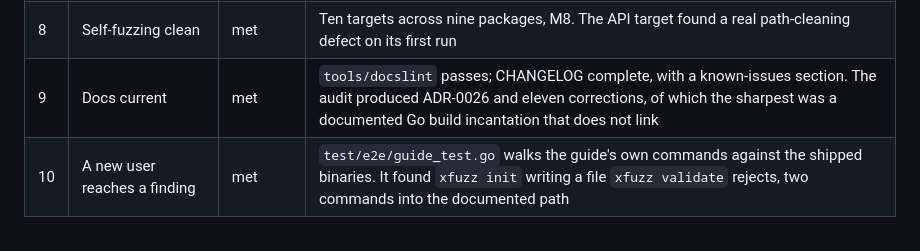
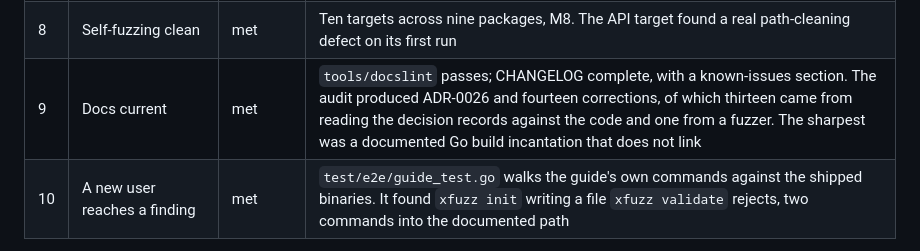
Before and after one commit to rom/Xfuzz, a Markdown page: docs/MVP_PLAN.md, the part around the change. Drawn GitHub-style.

```diff
--- a/docs/MVP_PLAN.md
+++ b/docs/MVP_PLAN.md
@@ -727,7 +727,7 @@ Measured on Linux amd64 (Intel Xeon @ 2.80 GHz, 4 cores), 2026-08-30 and
 | 6 | Fault injection; clean resume | met | Nine of nine, M8, re-run in the suite below. Corrupt blob quarantined, corrupt database refused, full tmpfs degrading with no partial blob, a store from the future refused, killed worker replaced, hanging target recorded as a hang, fork bomb contained, dying plugin ending its campaign in its own words, killed daemon resuming |
 | 7 | CI green on three platforms, with and without cgo | met | Ten jobs. `CGO_ENABLED=0` builds and tests clean; `make cross` compiles `linux/{amd64,arm64}`, `darwin/{amd64,arm64}`, `windows/amd64`. The three stated gaps of § 10 of TESTS.md stand: no race detector on Windows, no native arm64 runner, instrumented targets skip without clang |
 | 8 | Self-fuzzing clean | met | Ten targets across nine packages, M8. The API target found a real path-cleaning defect on its first run |
-| 9 | Docs current | met | `tools/docslint` passes; CHANGELOG complete, with a known-issues section. The audit produced ADR-0026 and eleven corrections, of which the sharpest was a documented Go build incantation that does not link |
+| 9 | Docs current | met | `tools/docslint` passes; CHANGELOG complete, with a known-issues section. The audit produced ADR-0026 and fourteen corrections, of which thirteen came from reading the decision records against the code and one from a fuzzer. The sharpest was a documented Go build incantation that does not link |
 | 10 | A new user reaches a finding | met | `test/e2e/guide_test.go` walks the guide's own commands against the shipped binaries. It found `xfuzz init` writing a file `xfuzz validate` rejects, two commands into the documented path |
 
 The suite behind those rows, run once at the end with everything in place:
```
Also changed, not shown: docs/CHANGELOG.md (+11 -0 lines).
